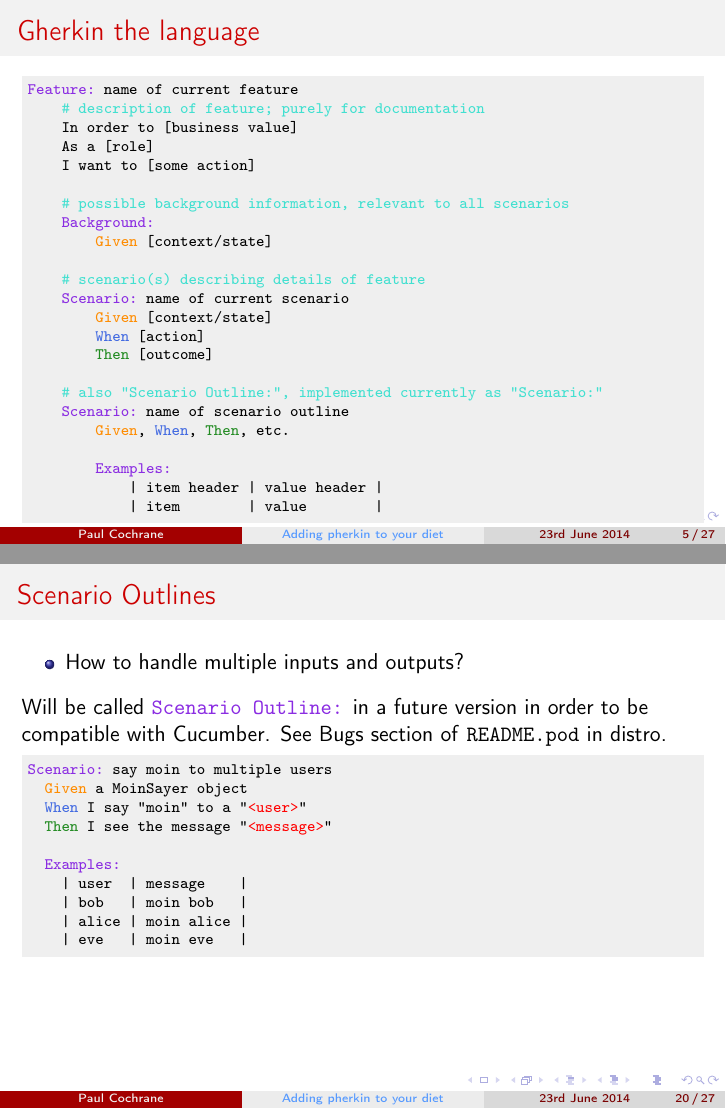
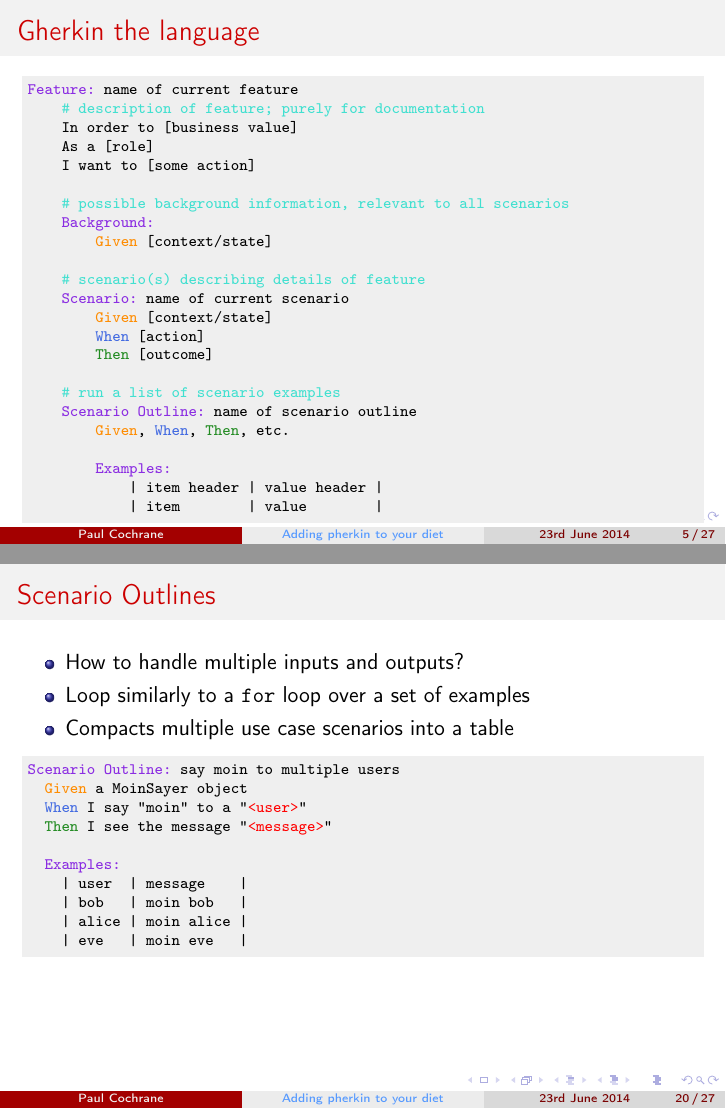
Before and after one commit to paultcochrane/bdd_perl_talk, LaTeX slides (bdd_perl.tex): pages 5 and 20 of 27, joined at a grey line. Compiled offline with pdfLaTeX.

Commit message:
Scenario Outlines can now be used explicitly

```diff
--- a/bdd_perl.tex
+++ b/bdd_perl.tex
@@ -179,8 +179,8 @@ The Cucumber Book:
         '\When' [action]
         '\Then' [outcome]
 
-    '\str{\# also "Scenario Outline:", implemented currently as "Scenario:"}'
-    '\Scenario' name of scenario outline
+    '\str{\# run a list of scenario examples}'
+    '\ScenarioOutline' name of scenario outline
         '\Given', '\When', '\Then', etc.
 
         '\Exampless'
@@ -577,13 +577,12 @@ Scenario: '\inscenario{one name}'
 
 \begin{itemize}
     \item How to handle multiple inputs and outputs?
+    \item Loop similarly to a \ttt{for} loop over a set of examples
+    \item Compacts multiple use case scenarios into a table
 \end{itemize}
 
-Will be called \ttt{\ScenarioOutline} in a future version in order to be
-compatible with Cucumber.  See Bugs section of \ttt{README.pod} in distro.
-
 \begin{lstlisting}[escapeinside='']
-'\Scenario' say moin to multiple users
+'\ScenarioOutline' say moin to multiple users
   '\Given' a MoinSayer object
   '\When' I say "moin" to a "'\textcolor{red}{<user>}'"
   '\Then' I see the message "'\textcolor{red}{<message>}'"
```
